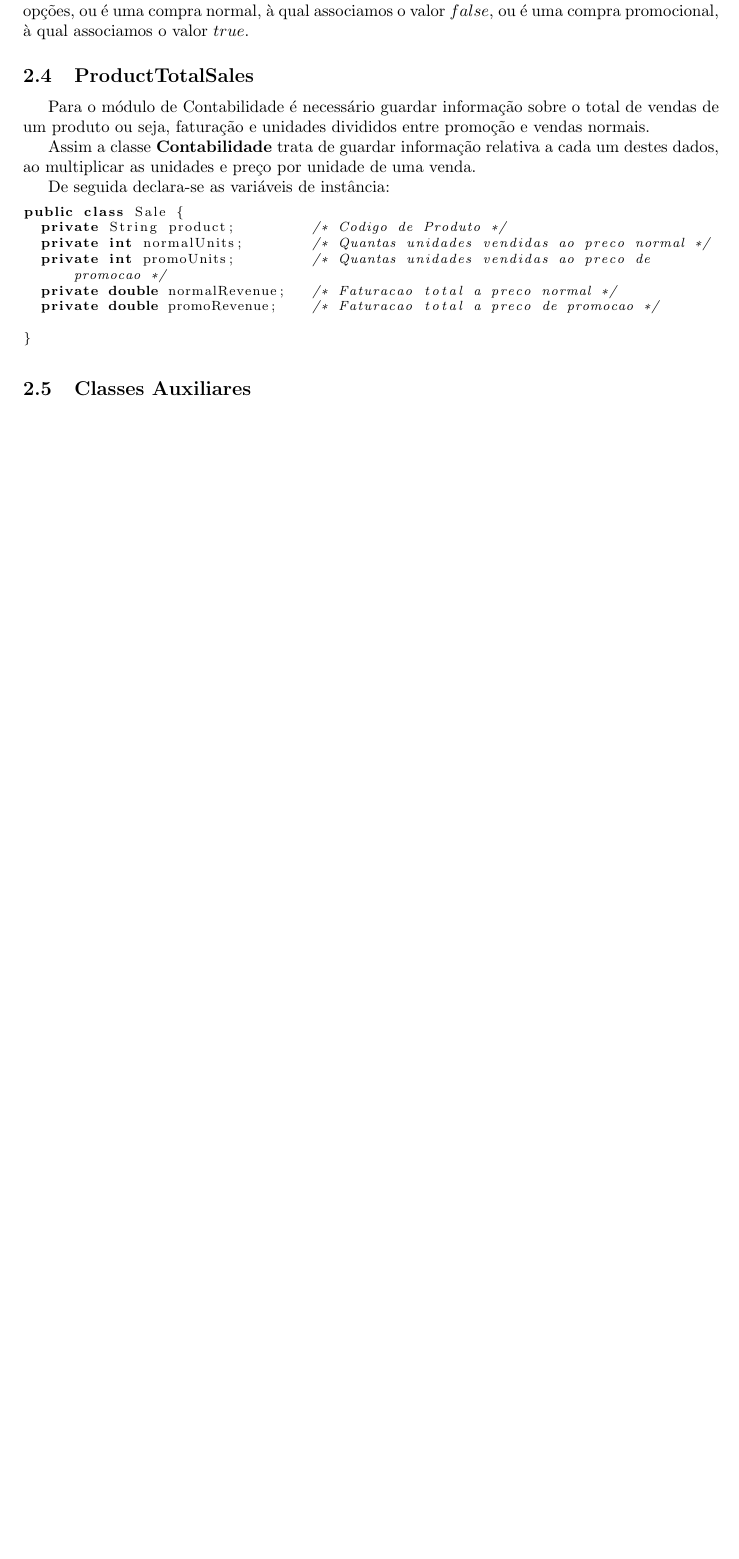
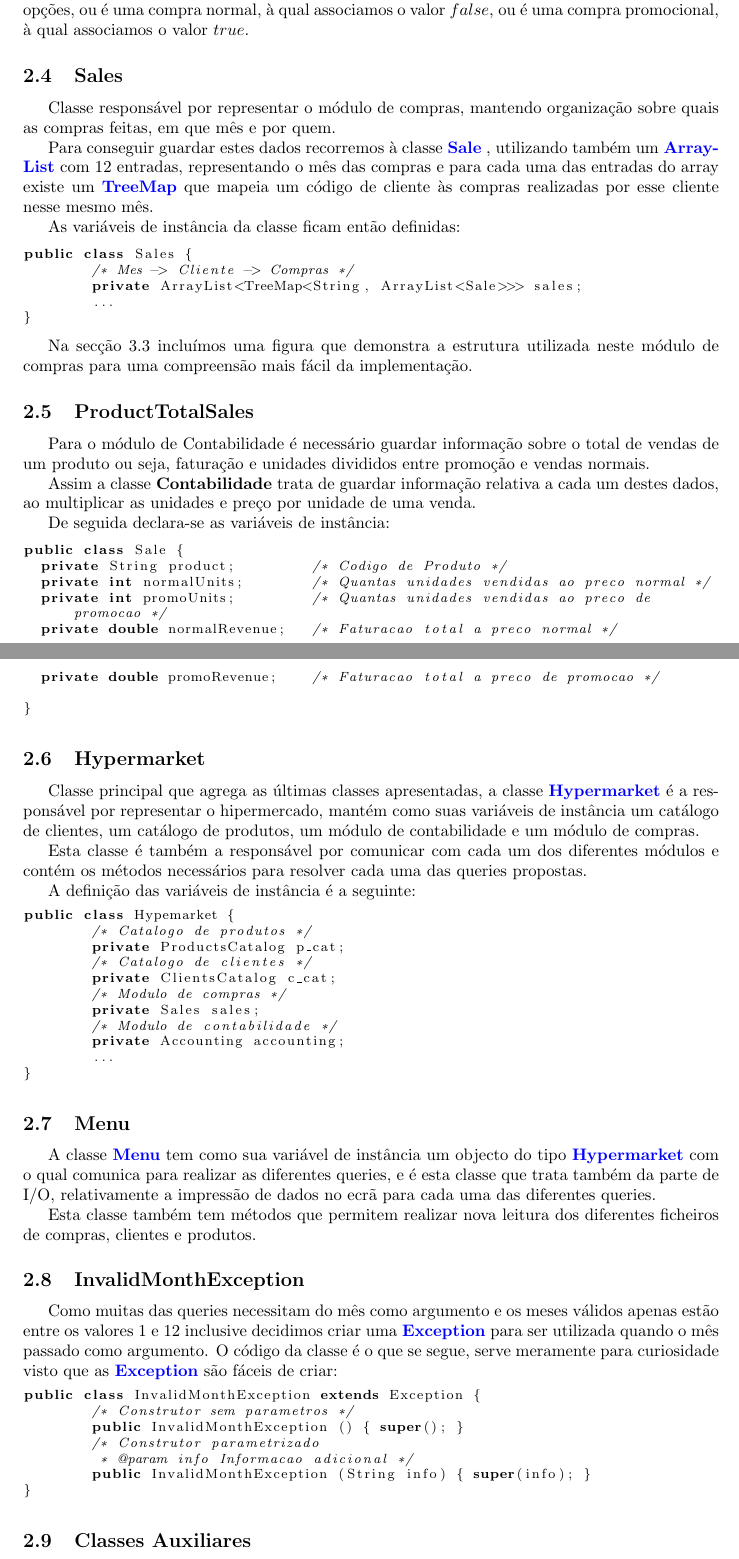
Before and after one commit to martinhoaragao/geshiper-java, a LaTeX document (report/report.tex): part of page 5 of 16 before the commit and two parts of pages 5 and 6 of 17 after it, the two joined at a grey line, cut so that both start at the same text, the shorter picture padded with empty space. Compiled offline with pdfLaTeX.

Commit message:
Work on report

```diff
--- a/report/report.tex
+++ b/report/report.tex
@@ -139,7 +142,29 @@ public class Sale {
 \end{lstlisting}
 
 
-Foi usado um valor do tipo \textbf{boolean} para guardar o tipo de compra pois apenas há duas opções, ou é uma compra normal, à qual associamos o valor $false$, ou é uma compra promocional, à qual associamos o valor $true$.
+Foi usado um valor do tipo \color{blue} \textbf{boolean} \color{black} para guardar o tipo de compra pois apenas há duas
+opções, ou é uma compra normal, à qual associamos o valor $false$, ou é uma compra promocional, à qual associamos o valor
+$true$.
+
+\subsection{Sales}
+\par Classe responsável por representar o módulo de compras, mantendo organização sobre quais as compras feitas, em que
+mês e por quem.
+\par Para conseguir guardar estes dados recorremos à classe \color{blue} \textbf{Sale} \color{black}, utilizando também um
+\color{blue} \textbf{ArrayList} \color{black} com 12 entradas, representando o mês das compras e para cada uma das
+entradas do array existe um \color{blue} \textbf{TreeMap} \color{black} que mapeia um código de cliente às compras
+realizadas por esse cliente nesse mesmo mês.
+\par As variáveis de instância da classe ficam então definidas:
+
+\begin{lstlisting}
+public class Sales {
+	/* Mes -> Cliente -> Compras */
+	private ArrayList<TreeMap<String, ArrayList<Sale>>> sales;
+	...
+}
+\end{lstlisting}
+
+\par Na secção \ref{compras} incluímos uma figura que demonstra a estrutura utilizada neste módulo de compras para uma
+compreensão mais fácil da implementação.
 
 \subsection{ProductTotalSales}
 
@@ -160,6 +185,51 @@ public class Sale {
 }
 \end{lstlisting}
 
+\subsection{Hypermarket}
+\par Classe principal que agrega as últimas classes apresentadas, a classe \color{blue} \textbf{Hypermarket} \color{black}
+é a responsável por representar o hipermercado, mantém como suas variáveis de instância um catálogo de clientes,
+um catálogo de produtos, um módulo de contabilidade e um módulo de compras.
+\par Esta classe é também a responsável por comunicar com cada um dos diferentes módulos e contém os métodos
+necessários para resolver cada uma das queries propostas.
+\par A definição das variáveis de instância é a seguinte:
+
+\begin{lstlisting}
+public class Hypemarket {
+	/* Catalogo de produtos */
+	private ProductsCatalog p_cat;
+	/* Catalogo de clientes */
+	private ClientsCatalog c_cat;
+	/* Modulo de compras */
+	private Sales sales;
+	/* Modulo de contabilidade */
+	private Accounting accounting;
+	...
+}
+\end{lstlisting}
+
+\subsection{Menu}
+\par A classe \color{blue} \textbf{Menu} \color{black} tem como sua variável de instância um objecto do tipo
+\color{blue} \textbf{Hypermarket} \color{black} com o qual comunica para realizar as diferentes queries, e é esta classe que trata
+também da parte de I/O, relativamente a impressão de dados no ecrã para cada uma das diferentes queries.
+\par Esta classe também tem métodos que permitem realizar nova leitura dos diferentes ficheiros de compras, clientes e
+produtos.
+
+\subsection{InvalidMonthException}
+\par Como muitas das queries necessitam do mês como argumento e os meses válidos apenas estão entre os valores 1 e 12
+inclusive decidimos criar uma \color{blue} \textbf{Exception} \color{black} para ser utilizada quando o mês passado como
+argumento. O código da classe é o que se segue, serve meramente para curiosidade visto que as \color{blue}
+\textbf{Exception} \color{black} são fáceis de criar:
+
+\begin{lstlisting}
+public class InvalidMonthException extends Exception {
+	/* Construtor sem parametros */
+	public InvalidMonthException () { super(); }
+	/* Construtor parametrizado
+	 * @param info Informacao adicional */
+	public InvalidMonthException (String info) { super(info); }
+}
+\end{lstlisting}
+
 \subsection{Classes Auxiliares}
 \subsubsection{ParSaleClient}
 
```
Also changed, not shown: report/report.tex (92 more changed lines).
